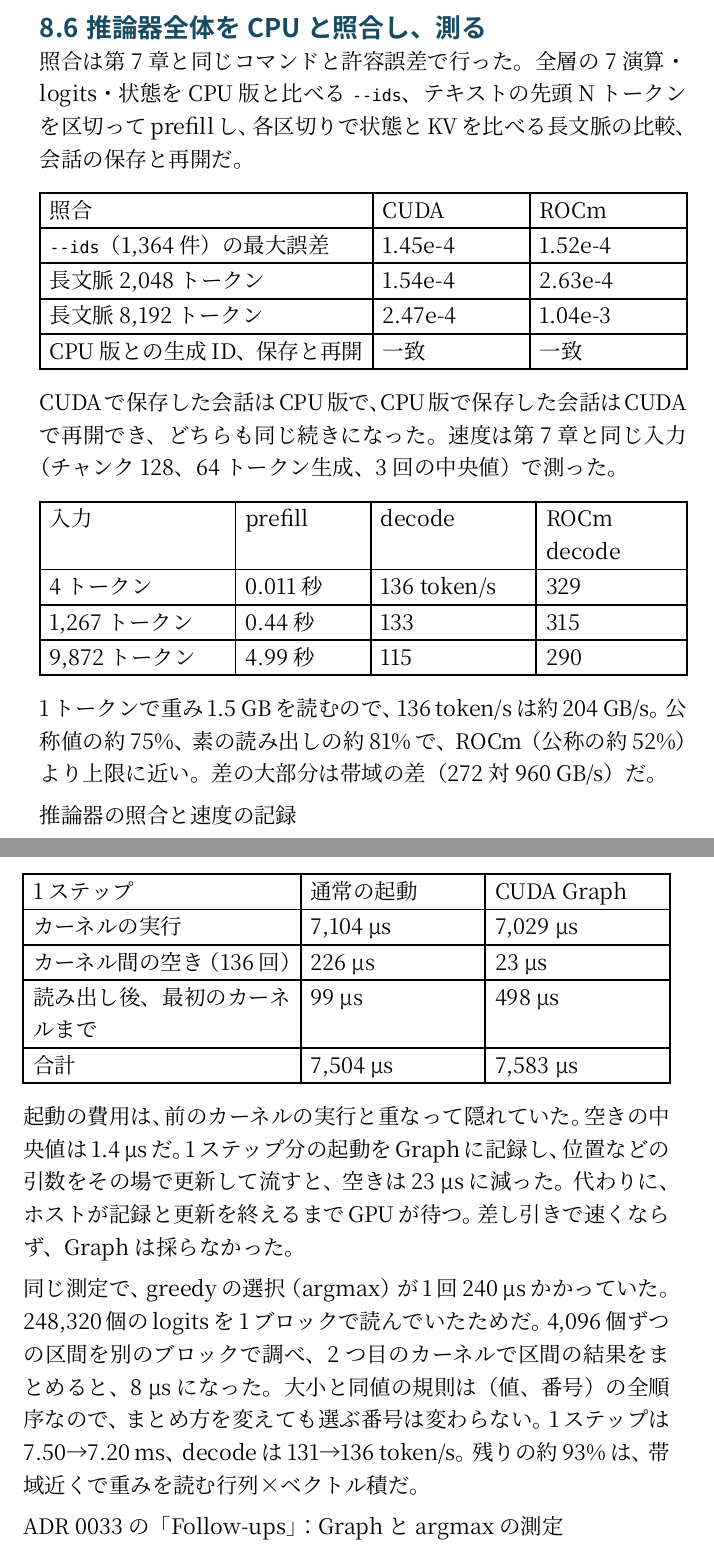
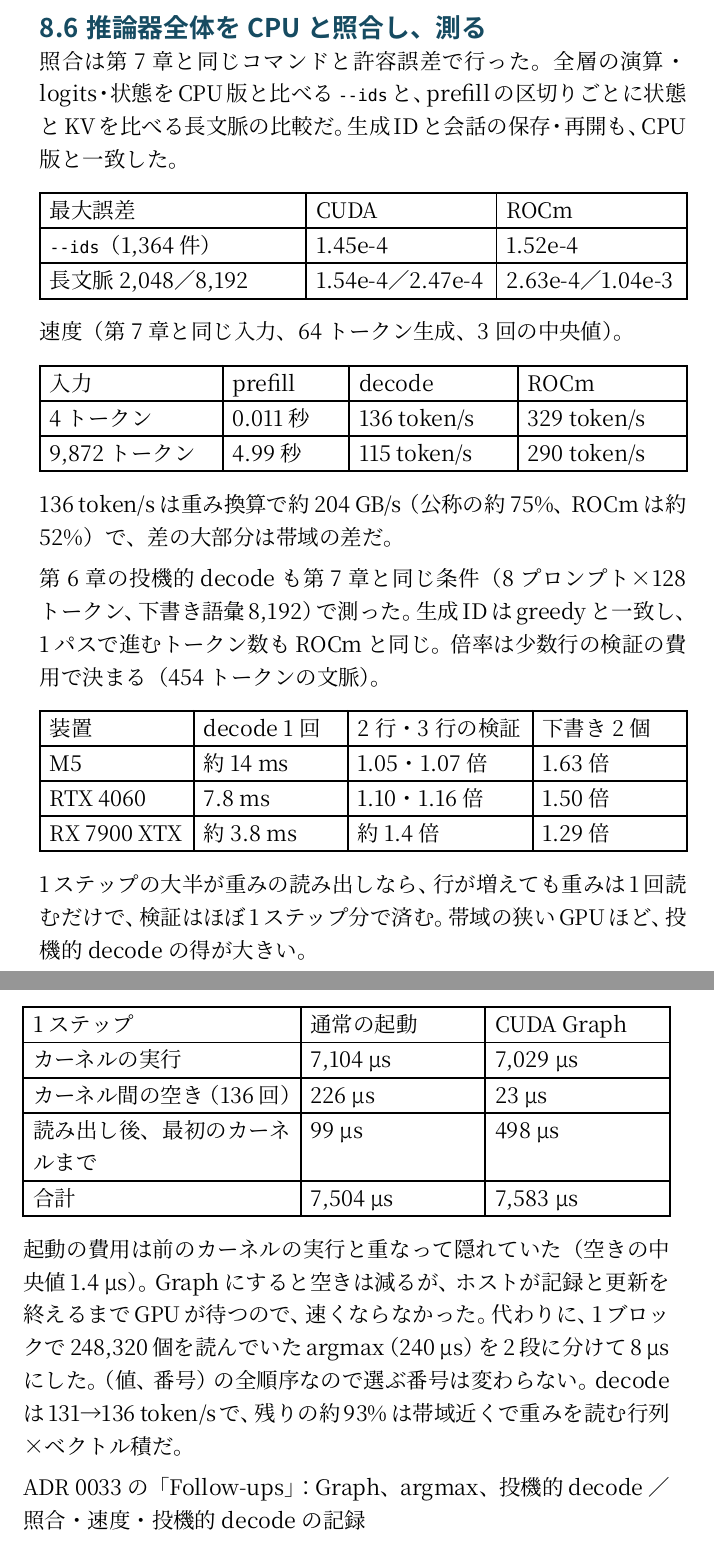
Before and after one commit to jl1nie/qwen-rust-inference, a Typst document (book/main.typ, which reads book/chapters/08-cuda.typ): two parts of pages 91 and 92 of 93, joined at a grey line, cut so that both start at the same text. Compiled offline with Typst 0.15.

Commit message:
Book ch. 8: speculative decoding on the RTX 4060
Section 8.6 adds cuda-speculative measured as on ROCm (8 prompts x 128
tokens, draft vocabulary 8192): generated IDs equal greedy, tokens per pass
equal ROCm's, and a table of decode step, 2-3 row verify cost and the
2-draft speedup on the M5 (1.63x), RTX 4060 (1.50x) and RX 7900 XTX (1.29x).
It answers chapter 7's closing point: the bandwidth-bound step makes extra
verify rows nearly free. The check and speed tables are condensed to keep
the chapter at 8 pages (lower volume 56). Source links pin 0a9cf1e.

Co-Authored-By: Claude Opus 5.5 <noreply@anthropic.com>

```diff
--- a/book/chapters/08-cuda.typ
+++ b/book/chapters/08-cuda.typ
@@ -123,12 +123,6 @@ memory += __shfl_xor_sync(lanes, memory, m, 32);
 #pagebreak()
 == 推論器全体をCPUと照合し、測る
 
-照合は第7章と同じコマンドと許容誤差で行った。全層の7演算・logits・状態をCPU版と比べる `--ids`、テキストの先頭Nトークンを区切ってprefillし、各区切りで状態とKVを比べる長文脈の比較、会話の保存と再開だ。
+照合は第7章と同じコマンドと許容誤差で行った。全層の演算・logits・状態をCPU版と比べる `--ids` と、prefillの区切りごとに状態とKVを比べる長文脈の比較だ。生成IDと会話の保存・再開も、CPU版と一致した。
 
 #table(
-  columns: (1.7fr, 0.8fr, 0.8fr),
-  table.header([照合], [CUDA], [ROCm]),
-  [`--ids`（1,364件）の最大誤差], [1.45e-4], [1.52e-4],
-  [長文脈2,048トークン], [1.54e-4], [2.63e-4],
-  [長文脈8,192トークン], [2.47e-4], [1.04e-3],
-  [CPU版との生成ID、保存と再開], [一致], [一致],
@@ -135,18 +133,27 @@ memory += __shfl_xor_sync(lanes, memory, m, 32);
 )
 
-CUDAで保存した会話はCPU版で、CPU版で保存した会話はCUDAで再開でき、どちらも同じ続きになった。速度は第7章と同じ入力（チャンク128、64トークン生成、3回の中央値）で測った。
+速度（第7章と同じ入力、64トークン生成、3回の中央値）。
 
 #table(
-  columns: (1.3fr, 0.9fr, 1.1fr, 1fr),
-  table.header([入力], [prefill], [decode], [ROCm decode]),
-  [4トークン], [0.011秒], [136 token/s], [329],
-  [1,267トークン], [0.44秒], [133], [315],
-  [9,872トークン], [4.99秒], [115], [290],
+  columns: (1.3fr, 0.9fr, 1.2fr, 1.2fr),
+  table.header([入力], [prefill], [decode], [ROCm]),
+  [4トークン], [0.011秒], [136 token/s], [329 token/s],
+  [9,872トークン], [4.99秒], [115 token/s], [290 token/s],
 )
 
-1トークンで重み1.5 GBを読むので、136 token/sは約204 GB/s。公称値の約75%、素の読み出しの約81%で、ROCm（公称の約52%）より上限に近い。差の大部分は帯域の差（272対960 GB/s）だ。
+136 token/sは重み換算で約204 GB/s（公称の約75%、ROCmは約52%）で、差の大部分は帯域の差だ。
 
-#source("spec/measurements/cuda-rtx4060.json")[推論器の照合と速度の記録]
+第6章の投機的decodeも第7章と同じ条件（8プロンプト×128トークン、下書き語彙8,192）で測った。生成IDはgreedyと一致し、1パスで進むトークン数もROCmと同じ。倍率は少数行の検証の費用で決まる（454トークンの文脈）。
+
+#table(
+  columns: (1fr, 1fr, 1.2fr, 1fr),
+  table.header([装置], [decode 1回], [2行・3行の検証], [下書き2個]),
+  [M5], [約14 ms], [1.05・1.07倍], [1.63倍],
+  [RTX 4060], [7.8 ms], [1.10・1.16倍], [1.50倍],
+  [RX 7900 XTX], [約3.8 ms], [約1.4倍], [1.29倍],
+)
+
+1ステップの大半が重みの読み出しなら、行が増えても重みは1回読むだけで、検証はほぼ1ステップ分で済む。帯域の狭いGPUほど、投機的decodeの得が大きい。
 
 #pagebreak()
 == 1ステップの時間はどこへ行くか
@@ -162,8 +169,7 @@ CUDAで保存した会話はCPU版で、CPU版で保存した会話はCUDAで再
   [合計], [7,504 µs], [7,583 µs],
 )
 
-起動の費用は、前のカーネルの実行と重なって隠れていた。空きの中央値は1.4 µsだ。1ステップ分の起動をGraphに記録し、位置などの引数をその場で更新して流すと、空きは23 µsに減った。代わりに、ホストが記録と更新を終えるまでGPUが待つ。差し引きで速くならず、Graphは採らなかった。
+起動の費用は前のカーネルの実行と重なって隠れていた（空きの中央値1.4 µs）。Graphにすると空きは減るが、ホストが記録と更新を終えるまでGPUが待つので、速くならなかった。代わりに、1ブロックで248,320個を読んでいたargmax（240 µs）を2段に分けて8 µsにした。（値、番号）の全順序なので選ぶ番号は変わらない。decodeは131→136 token/sで、残りの約93%は帯域近くで重みを読む行列×ベクトル積だ。
 
-同じ測定で、greedyの選択（argmax）が1回240 µsかかっていた。248,320個のlogitsを1ブロックで読んでいたためだ。4,096個ずつの区間を別のブロックで調べ、2つ目のカーネルで区間の結果をまとめると、8 µsになった。大小と同値の規則は（値、番号）の全順序なので、まとめ方を変えても選ぶ番号は変わらない。1ステップは7.50→7.20 ms、decodeは131→136 token/s。残りの約93%は、帯域近くで重みを読む行列×ベクトル積だ。
-
-#source("spec/adr-0033.md")[ADR 0033の「Follow-ups」：Graphとargmaxの測定]
+#source("spec/adr-0033.md")[ADR 0033の「Follow-ups」：Graph、argmax、投機的decode] ／
+#source("spec/measurements/cuda-rtx4060.json")[照合・速度・投機的decodeの記録]
```
Also changed, not shown: book/PLAN.md (+1 -1 lines), book/style.typ (+1 -1 lines), book/chapters/08-cuda.typ (4 more changed lines).
